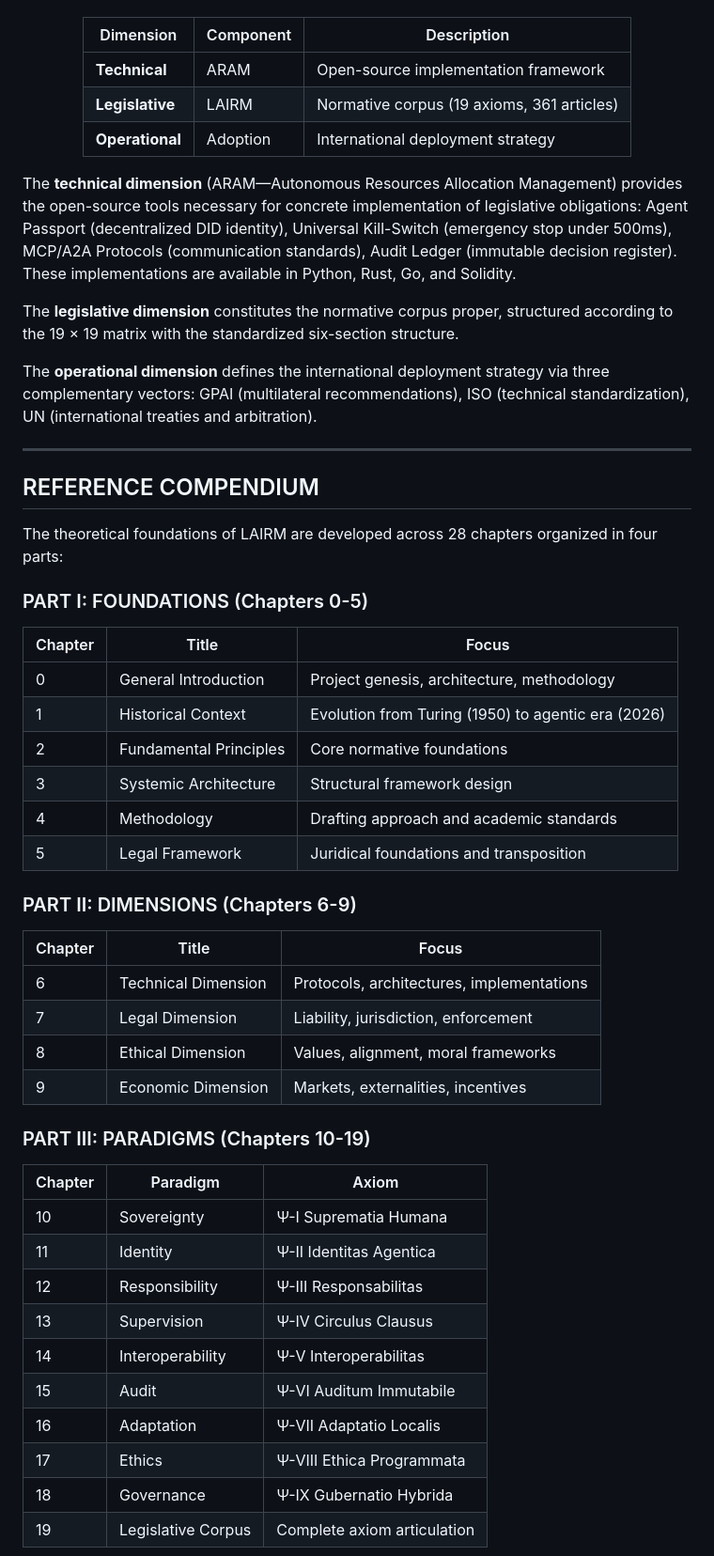
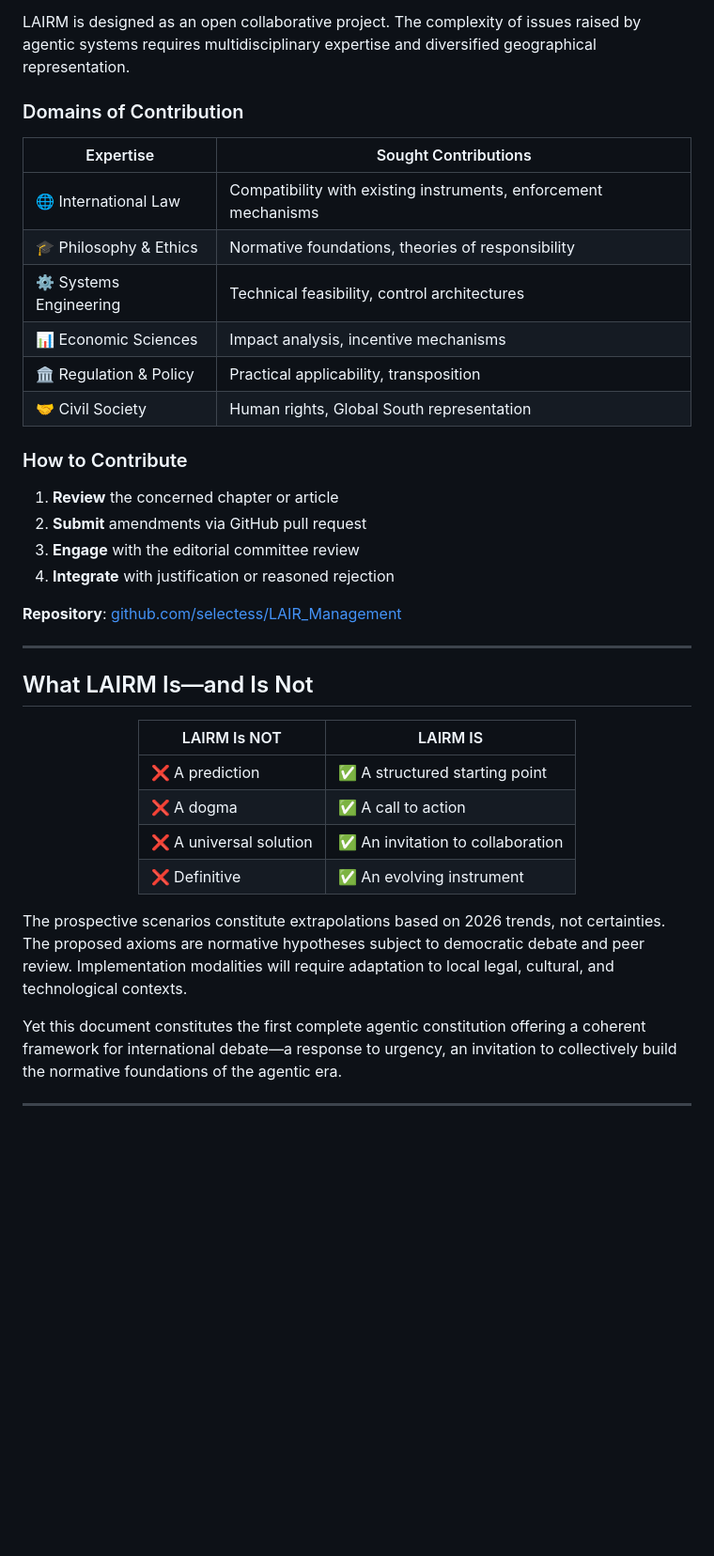
Before and after one commit to selectess/LAIR_Management, a Markdown page: README.md, the part around the change printed below. Shown: that part at 94% size. GitHub-like rendering; blank space fills up the shorter version.

Commit message:
Update README with narrative presentation and visual elements

```diff
--- a/README.md
+++ b/README.md
@@ -56,58 +185,43 @@ LAIRM distinguishes itself through the integration of three complementary dimens
+LAIRM is designed as an open collaborative project. The complexity of issues raised by agentic systems requires multidisciplinary expertise and diversified geographical representation.
+
+### Domains of Contribution
+
+| Expertise | Sought Contributions |
+|-----------|---------------------|
+| 🌐 International Law | Compatibility with existing instruments, enforcement mechanisms |
+| 🎓 Philosophy & Ethics | Normative foundations, theories of responsibility |
+| ⚙️ Systems Engineering | Technical feasibility, control architectures |
+| 📊 Economic Sciences | Impact analysis, incentive mechanisms |
+| 🏛️ Regulation & Policy | Practical applicability, transposition |
+| 🤝 Civil Society | Human rights, Global South representation |
+
+### How to Contribute
+
+1. **Review** the concerned chapter or article
+2. **Submit** amendments via GitHub pull request
+3. **Engage** with the editorial committee review
+4. **Integrate** with justification or reasoned rejection
+
+**Repository**: [github.com/selectess/LAIR_Management](https://github.com/selectess/LAIR_Management)
+
+---
+
+## What LAIRM Is—and Is Not
 
 <div align="center">
 
-| Dimension | Component | Description |
-|-----------|-----------|-------------|
-| **Technical** | ARAM | Open-source implementation framework |
-| **Legislative** | LAIRM | Normative corpus (19 axioms, 361 articles) |
-| **Operational** | Adoption | International deployment strategy |
+| LAIRM Is NOT | LAIRM IS |
+|---------------|----------|
+| ❌ A prediction | ✅ A structured starting point |
+| ❌ A dogma | ✅ A call to action |
+| ❌ A universal solution | ✅ An invitation to collaboration |
+| ❌ Definitive | ✅ An evolving instrument |
 
 </div>
 
-The **technical dimension** (ARAM—Autonomous Resources Allocation Management) provides the open-source tools necessary for concrete implementation of legislative obligations: Agent Passport (decentralized DID identity), Universal Kill-Switch (emergency stop under 500ms), MCP/A2A Protocols (communication standards), Audit Ledger (immutable decision register). These implementations are available in Python, Rust, Go, and Solidity.
+The prospective scenarios constitute extrapolations based on 2026 trends, not certainties. The proposed axioms are normative hypotheses subject to democratic debate and peer review. Implementation modalities will require adaptation to local legal, cultural, and technological contexts.
 
-The **legislative dimension** constitutes the normative corpus proper, structured according to the 19 × 19 matrix with the standardized six-section structure.
-
-The **operational dimension** defines the international deployment strategy via three complementary vectors: GPAI (multilateral recommendations), ISO (technical standardization), UN (international treaties and arbitration).
+Yet this document constitutes the first complete agentic constitution offering a coherent framework for international debate—a response to urgency, an invitation to collectively build the normative foundations of the agentic era.
 
 ---
 
-## REFERENCE COMPENDIUM
-
-The theoretical foundations of LAIRM are developed across 28 chapters organized in four parts:
-
-### PART I: FOUNDATIONS (Chapters 0-5)
-
-| Chapter | Title | Focus |
-|---------|-------|-------|
-| 0 | General Introduction | Project genesis, architecture, methodology |
-| 1 | Historical Context | Evolution from Turing (1950) to agentic era (2026) |
-| 2 | Fundamental Principles | Core normative foundations |
-| 3 | Systemic Architecture | Structural framework design |
-| 4 | Methodology | Drafting approach and academic standards |
-| 5 | Legal Framework | Juridical foundations and transposition |
-
-### PART II: DIMENSIONS (Chapters 6-9)
-
-| Chapter | Title | Focus |
-|---------|-------|-------|
-| 6 | Technical Dimension | Protocols, architectures, implementations |
-| 7 | Legal Dimension | Liability, jurisdiction, enforcement |
-| 8 | Ethical Dimension | Values, alignment, moral frameworks |
-| 9 | Economic Dimension | Markets, externalities, incentives |
-
-### PART III: PARADIGMS (Chapters 10-19)
-
-| Chapter | Paradigm | Axiom |
-|---------|----------|-------|
-| 10 | Sovereignty | Ψ-I Suprematia Humana |
-| 11 | Identity | Ψ-II Identitas Agentica |
-| 12 | Responsibility | Ψ-III Responsabilitas |
-| 13 | Supervision | Ψ-IV Circulus Clausus |
-| 14 | Interoperability | Ψ-V Interoperabilitas |
-| 15 | Audit | Ψ-VI Auditum Immutabile |
-| 16 | Adaptation | Ψ-VII Adaptatio Localis |
-| 17 | Ethics | Ψ-VIII Ethica Programmata |
-| 18 | Governance | Ψ-IX Gubernatio Hybrida |
-| 19 | Legislative Corpus | Complete axiom articulation |
-
```
Also changed, not shown: other parts of README.md (+164 -152 lines), ImFro.jpeg (added).
